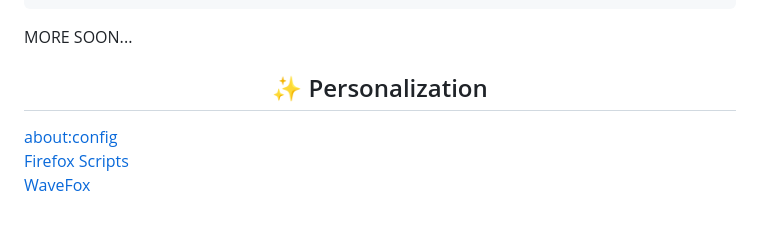
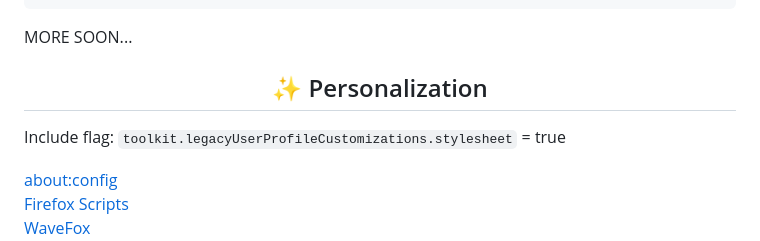
Before and after one commit to awesome-windows11/firefox, a Markdown page: README.md, the part around the change. Drawn GitHub-style; folded sections open; blank space fills up the shorter version.

```diff
--- a/README.md
+++ b/README.md
@@ -190,6 +190,8 @@ MORE SOON...
 </details>
 <h2 align="center">✨ Personalization</h2>
 
+Include flag: `toolkit.legacyUserProfileCustomizations.stylesheet` = true
+
 [about:config](https://searchfox.org/mozilla-release/source/browser/app/profile/firefox.js)
 <br>
 [Firefox Scripts](https://github.com/xiaoxiaoflood/firefox-scripts)
```
